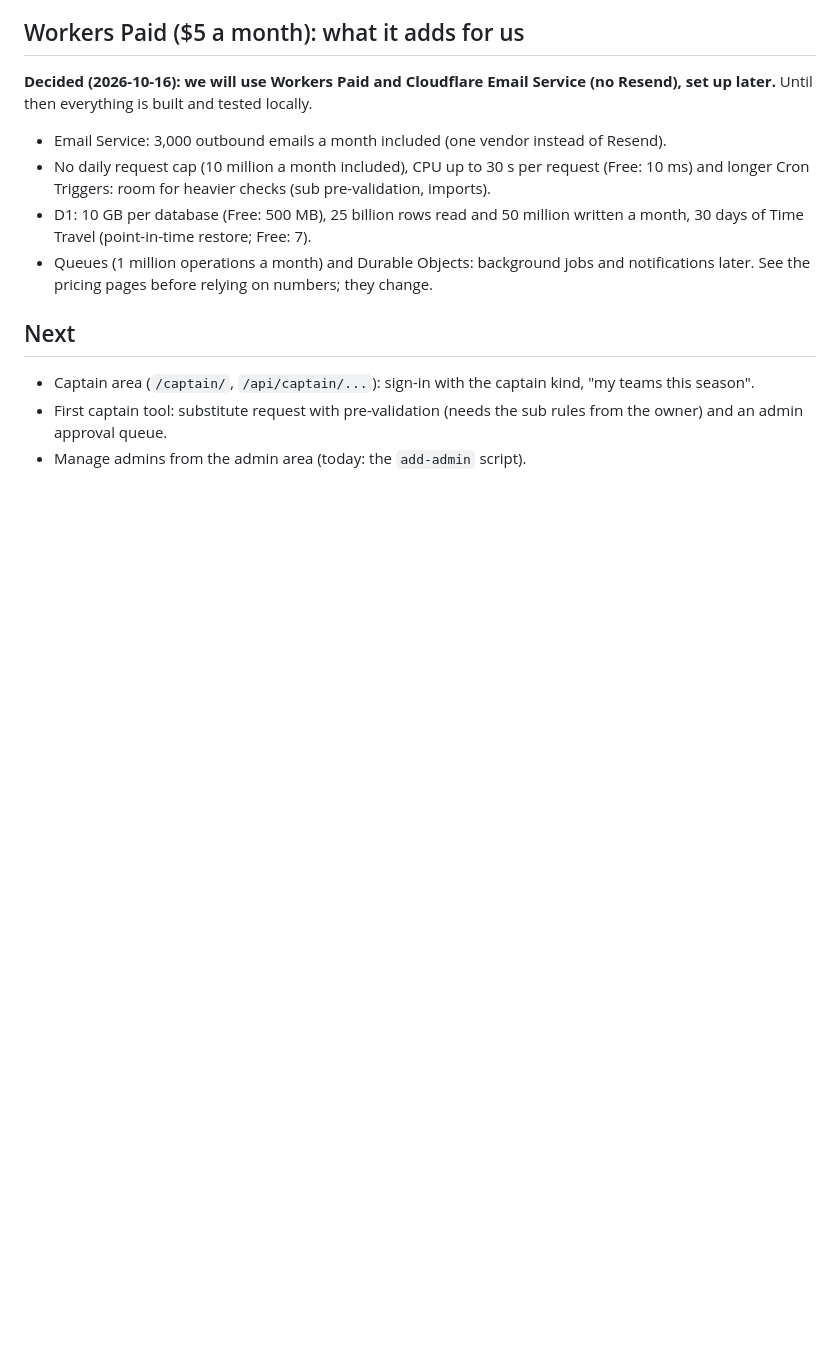
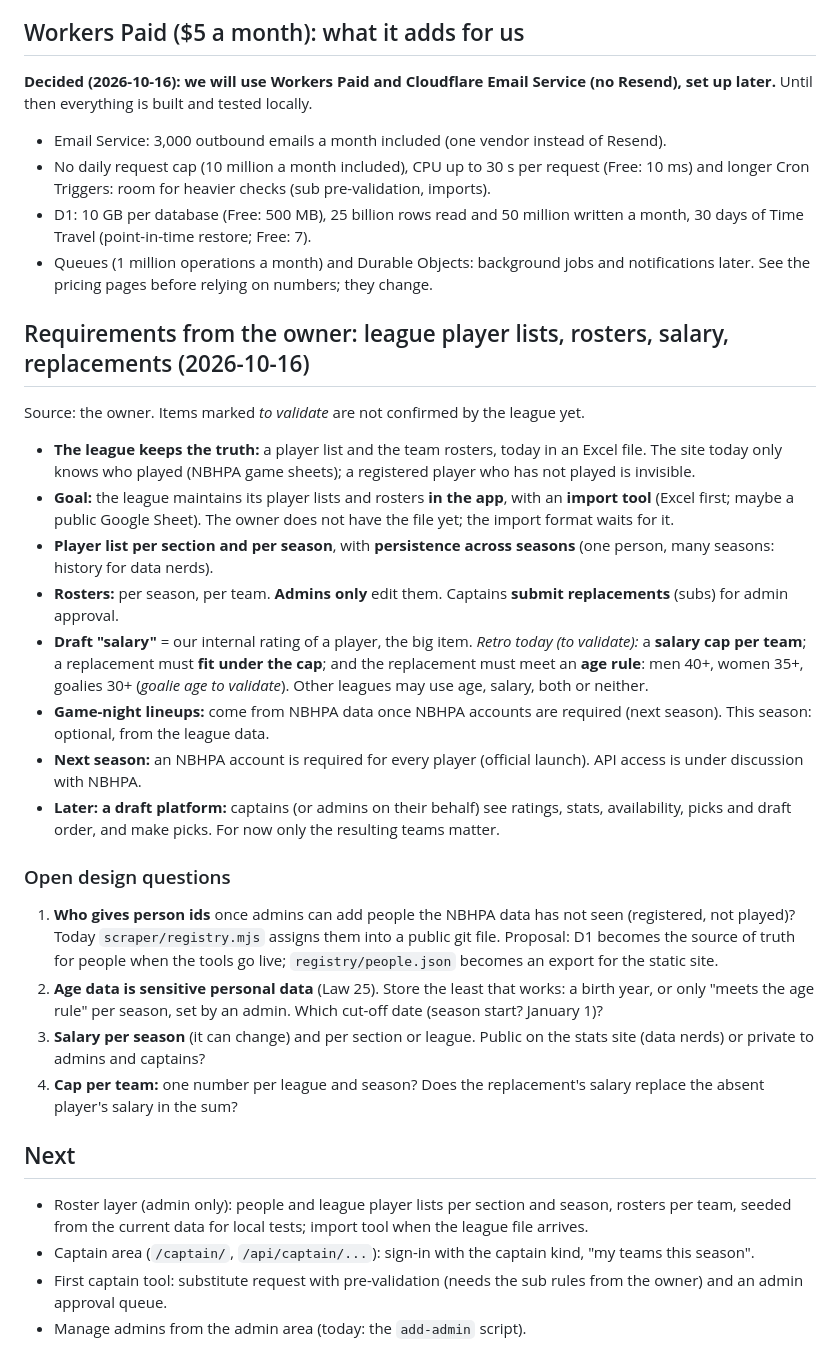
Before and after one commit to FlyinWhee/ldhml-site, a Markdown page: docs/tools.md, the part around the change. Drawn GitHub-style; blank space fills up the shorter version.

Commit message:
Docs: owner requirements for player lists, rosters, salary cap, replacements; open design questions
Co-Authored-By: Claude Opus 5.5 <noreply@anthropic.com>

```diff
--- a/docs/tools.md
+++ b/docs/tools.md
@@ -73,7 +73,25 @@ If it says "address in use", another copy is still running: close that window fi
 - Queues (1 million operations a month) and Durable Objects: background jobs and notifications later.
 See the pricing pages before relying on numbers; they change.
 
+## Requirements from the owner: league player lists, rosters, salary, replacements (2026-10-16)
+Source: the owner. Items marked *to validate* are not confirmed by the league yet.
+- **The league keeps the truth:** a player list and the team rosters, today in an Excel file. The site today only knows who played (NBHPA game sheets); a registered player who has not played is invisible.
+- **Goal:** the league maintains its player lists and rosters **in the app**, with an **import tool** (Excel first; maybe a public Google Sheet). The owner does not have the file yet; the import format waits for it.
+- **Player list per section and per season**, with **persistence across seasons** (one person, many seasons: history for data nerds).
+- **Rosters:** per season, per team. **Admins only** edit them. Captains **submit replacements** (subs) for admin approval.
+- **Draft "salary"** = our internal rating of a player, the big item. *Retro today (to validate):* a **salary cap per team**; a replacement must **fit under the cap**; and the replacement must meet an **age rule**: men 40+, women 35+, goalies 30+ (*goalie age to validate*). Other leagues may use age, salary, both or neither.
+- **Game-night lineups:** come from NBHPA data once NBHPA accounts are required (next season). This season: optional, from the league data.
+- **Next season:** an NBHPA account is required for every player (official launch). API access is under discussion with NBHPA.
+- **Later: a draft platform:** captains (or admins on their behalf) see ratings, stats, availability, picks and draft order, and make picks. For now only the resulting teams matter.
+
+### Open design questions
+1. **Who gives person ids** once admins can add people the NBHPA data has not seen (registered, not played)? Today `scraper/registry.mjs` assigns them into a public git file. Proposal: D1 becomes the source of truth for people when the tools go live; `registry/people.json` becomes an export for the static site.
+2. **Age data is sensitive personal data** (Law 25). Store the least that works: a birth year, or only "meets the age rule" per season, set by an admin. Which cut-off date (season start? January 1)?
+3. **Salary per season** (it can change) and per section or league. Public on the stats site (data nerds) or private to admins and captains?
+4. **Cap per team:** one number per league and season? Does the replacement's salary replace the absent player's salary in the sum?
+
 ## Next
+- Roster layer (admin only): people and league player lists per section and season, rosters per team, seeded from the current data for local tests; import tool when the league file arrives.
 - Captain area (`/captain/`, `/api/captain/...`): sign-in with the captain kind, "my teams this season".
 - First captain tool: substitute request with pre-validation (needs the sub rules from the owner) and an admin approval queue.
 - Manage admins from the admin area (today: the `add-admin` script).
```
